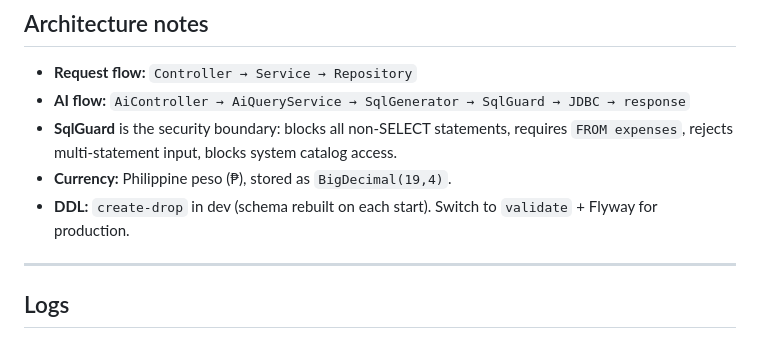
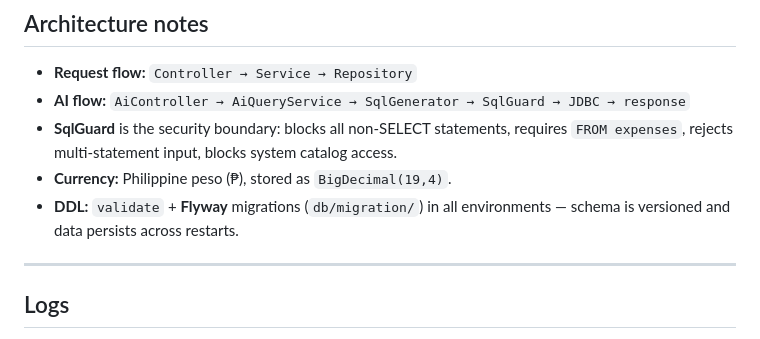
Before and after one commit to TetengDev/gastosai-backend, a Markdown page: README.md, the part around the change. GitHub-like rendering.

Commit message:
docs: refresh run instructions (manual 3-terminal, Flyway/persistent data, BYO key, Render)
README: explicit manual run steps, corrected reset section (Flyway not create-drop — data persists), demo/admin accounts, BYO AI key note, Render deploy + guide link. backend/README: DDL note now Flyway/validate.

```diff
--- a/README.md
+++ b/README.md
@@ -123,7 +123,7 @@ src/main/java/com/teng/app/gastosai/
 - **AI flow:** `AiController → AiQueryService → SqlGenerator → SqlGuard → JDBC → response`
 - **SqlGuard** is the security boundary: blocks all non-SELECT statements, requires `FROM expenses`, rejects multi-statement input, blocks system catalog access.
 - **Currency:** Philippine peso (₱), stored as `BigDecimal(19,4)`.
-- **DDL:** `create-drop` in dev (schema rebuilt on each start). Switch to `validate` + Flyway for production.
+- **DDL:** `validate` + **Flyway** migrations (`db/migration/`) in all environments — schema is versioned and data persists across restarts.
 
 ---
 
```
